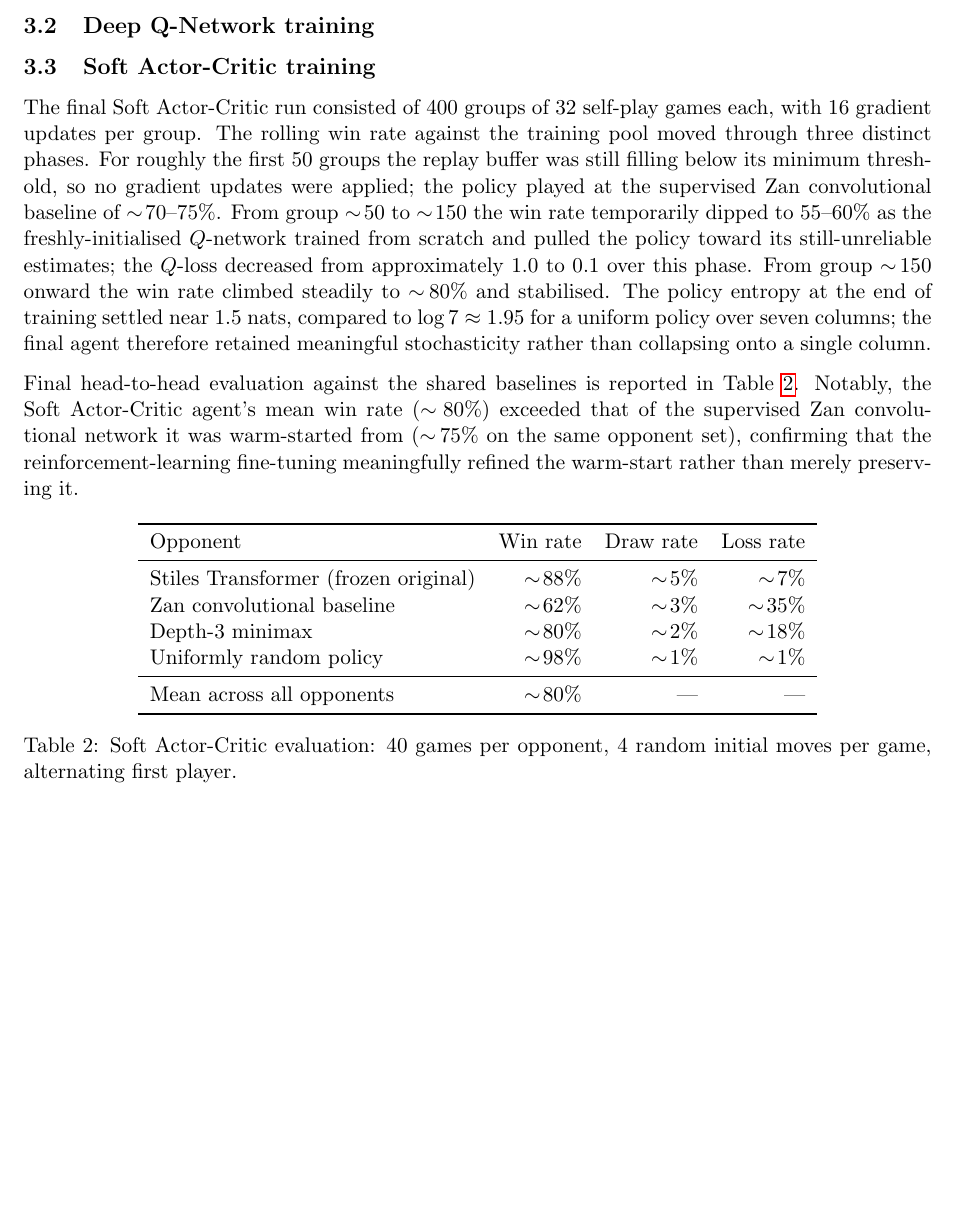
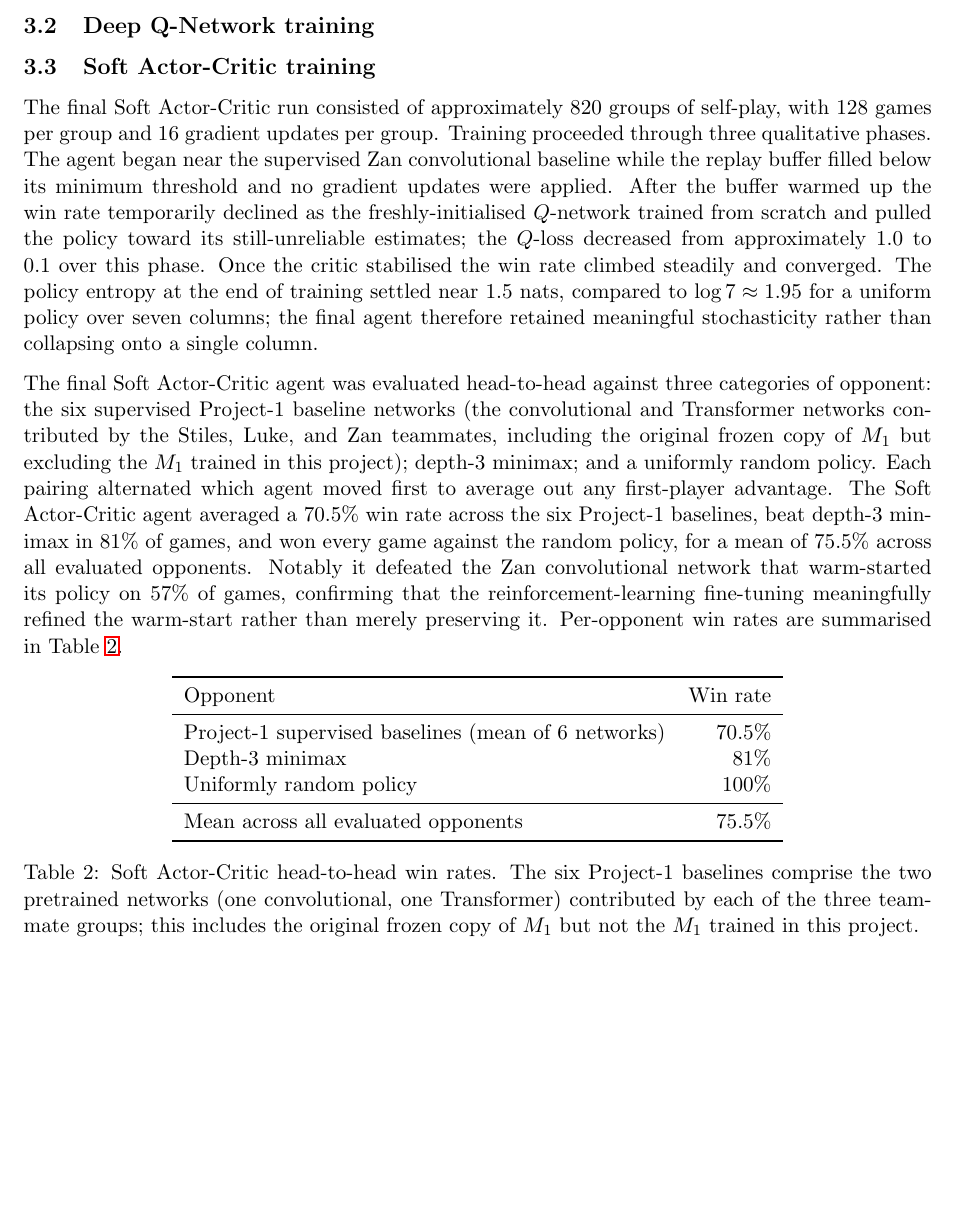
Before and after one commit to Stiles-Clements1/connect4-rl-arena, a LaTeX paper (report/report.tex): part of page 6 of 6 before the commit and part of page 6 of 7 after it, cut so that both start at the same text, the shorter picture padded with empty space. Compiled offline with pdfLaTeX.

Commit message:
Update report.tex

```diff
--- a/report/report.tex
+++ b/report/report.tex
@@ -429,46 +429,51 @@ deployment we want the strongest move rather than a sample.
 \subsection{Soft Actor-Critic training}
 \label{ssec:sac_results}
 
-The final Soft Actor-Critic run consisted of $400$ groups of $32$
-self-play games each, with $16$ gradient updates per group. The rolling
-win rate against the training pool moved through three distinct phases.
-For roughly the first $50$ groups the replay buffer was still filling
-below its minimum threshold, so no gradient updates were applied; the
-policy played at the supervised Zan convolutional baseline of
-$\sim\!70\text{--}75\%$. From group $\sim\!50$ to $\sim\!150$ the win
-rate temporarily dipped to $55\text{--}60\%$ as the freshly-initialised
-$Q$-network trained from scratch and pulled the policy toward its
-still-unreliable estimates; the $Q$-loss decreased from approximately
-$1.0$ to $0.1$ over this phase. From group $\sim\!150$ onward the win
-rate climbed steadily to $\sim\!80\%$ and stabilised. The policy
-entropy at the end of training settled near $1.5$ nats, compared to
-$\log 7 \approx 1.95$ for a uniform policy over seven columns; the
+The final Soft Actor-Critic run consisted of approximately $820$ groups
+of self-play, with $128$ games per group and $16$ gradient updates per
+group. Training proceeded through three qualitative phases. The agent
+began near the supervised Zan convolutional baseline while the replay
+buffer filled below its minimum threshold and no gradient updates were
+applied. After the buffer warmed up the win rate temporarily declined
+as the freshly-initialised $Q$-network trained from scratch and pulled
+the policy toward its still-unreliable estimates; the $Q$-loss
+decreased from approximately $1.0$ to $0.1$ over this phase. Once the
+critic stabilised the win rate climbed steadily and converged. The
+policy entropy at the end of training settled near $1.5$ nats, compared
+to $\log 7 \approx 1.95$ for a uniform policy over seven columns; the
 final agent therefore retained meaningful stochasticity rather than
 collapsing onto a single column.
 
-Final head-to-head evaluation against the shared baselines is reported
-in Table~\ref{tab:sac_eval}. Notably, the Soft Actor-Critic agent's
-mean win rate ($\sim\!80\%$) exceeded that of the supervised Zan
-convolutional network it was warm-started from ($\sim\!75\%$ on the
-same opponent set), confirming that the reinforcement-learning
-fine-tuning meaningfully refined the warm-start rather than merely
-preserving it.
+The final Soft Actor-Critic agent was evaluated head-to-head against
+three categories of opponent: the six supervised Project-1 baseline
+networks (the convolutional and Transformer networks contributed by
+the Stiles, Luke, and Zan teammates, including the original frozen
+copy of $M_1$ but excluding the $M_1$ trained in this project);
+depth-$3$ minimax; and a uniformly random policy. Each pairing
+alternated which agent moved first to average out any first-player
+advantage. The Soft Actor-Critic agent averaged a $70.5\%$ win rate
+across the six Project-1 baselines, beat depth-$3$ minimax in $81\%$
+of games, and won every game against the random policy, for a mean of
+$75.5\%$ across all evaluated opponents. Notably it defeated the Zan
+convolutional network that warm-started its policy on $57\%$ of games,
+confirming that the reinforcement-learning fine-tuning meaningfully
+refined the warm-start rather than merely preserving it. Per-opponent
+win rates are summarised in Table~\ref{tab:sac_eval}.
 
 \begin{table}[h]
   \centering
-  \begin{tabular}{lrrr}
+  \begin{tabular}{lr}
     \toprule
-    Opponent                              & Win rate    & Draw rate  & Loss rate \\
+    Opponent                                                & Win rate \\
     \midrule
-    Stiles Transformer (frozen original)  & $\sim\!88\%$ & $\sim\!5\%$ & $\sim\!7\%$ \\
-    Zan convolutional baseline            & $\sim\!62\%$ & $\sim\!3\%$ & $\sim\!35\%$ \\
-    Depth-3 minimax                       & $\sim\!80\%$ & $\sim\!2\%$ & $\sim\!18\%$ \\
-    Uniformly random policy               & $\sim\!98\%$ & $\sim\!1\%$ & $\sim\!1\%$ \\
+    Project-1 supervised baselines (mean of $6$ networks)   & $70.5\%$ \\
+    Depth-$3$ minimax                                       & $81\%$   \\
+    Uniformly random policy                                 & $100\%$  \\
     \midrule
-    Mean across all opponents             & $\sim\!80\%$ & ---         & --- \\
+    Mean across all evaluated opponents                     & $75.5\%$ \\
     \bottomrule
   \end{tabular}
-  \caption{Soft Actor-Critic evaluation: $40$ games per opponent, $4$ random initial moves per game, alternating first player.}
+  \caption{Soft Actor-Critic head-to-head win rates. The six Project-1 baselines comprise the two pretrained networks (one convolutional, one Transformer) contributed by each of the three teammate groups; this includes the original frozen copy of $M_1$ but not the $M_1$ trained in this project.}
   \label{tab:sac_eval}
 \end{table}
 
```
